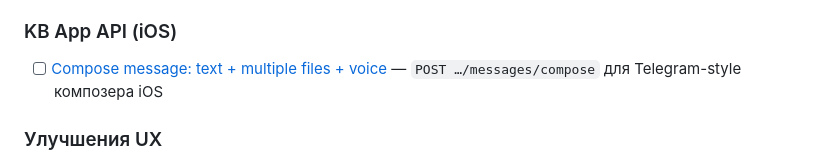
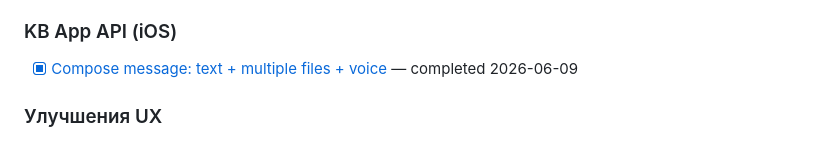
Before and after one commit to DanilKorotaev/knowledge-base-bot, a Markdown page: docs/todo.md, the part around the change. Rendered like a GitHub page.

Commit message:
Mark compose message API task completed.
Move task-api-chat-composer-multipart to completed/ after prod deploy and iOS E2E.

Co-authored-by: Cursor <cursoragent@cursor.com>

```diff
--- a/docs/todo.md
+++ b/docs/todo.md
@@ -25,7 +25,7 @@
 
 ### KB App API (iOS)
 
-- [ ] [Compose message: text + multiple files + voice](tasks/pending/task-api-chat-composer-multipart.md) — `POST …/messages/compose` для Telegram-style композера iOS
+- [x] [Compose message: text + multiple files + voice](tasks/completed/task-api-chat-composer-multipart.md) — completed 2026-06-09
 
 ### Улучшения UX
 
```
Also changed, not shown: 2 other files.
